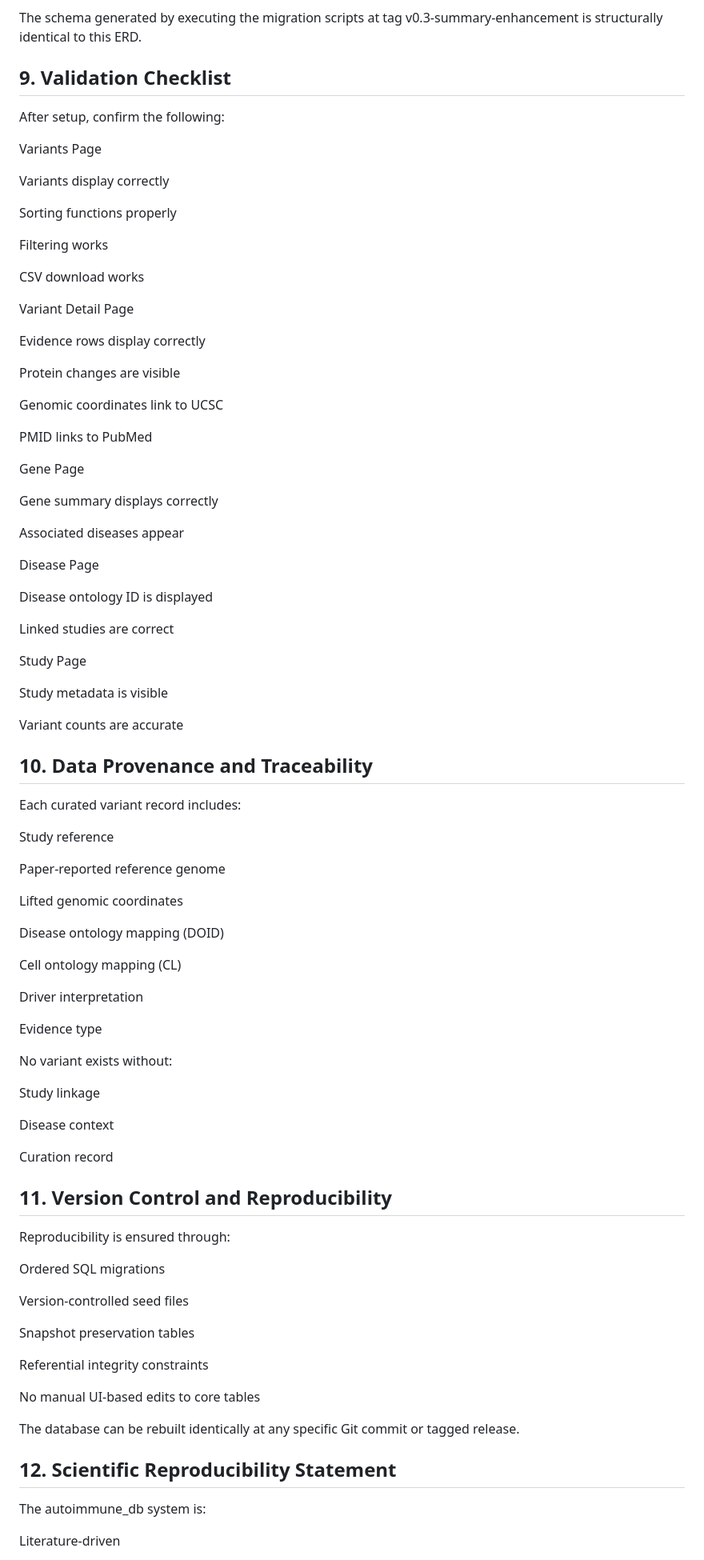
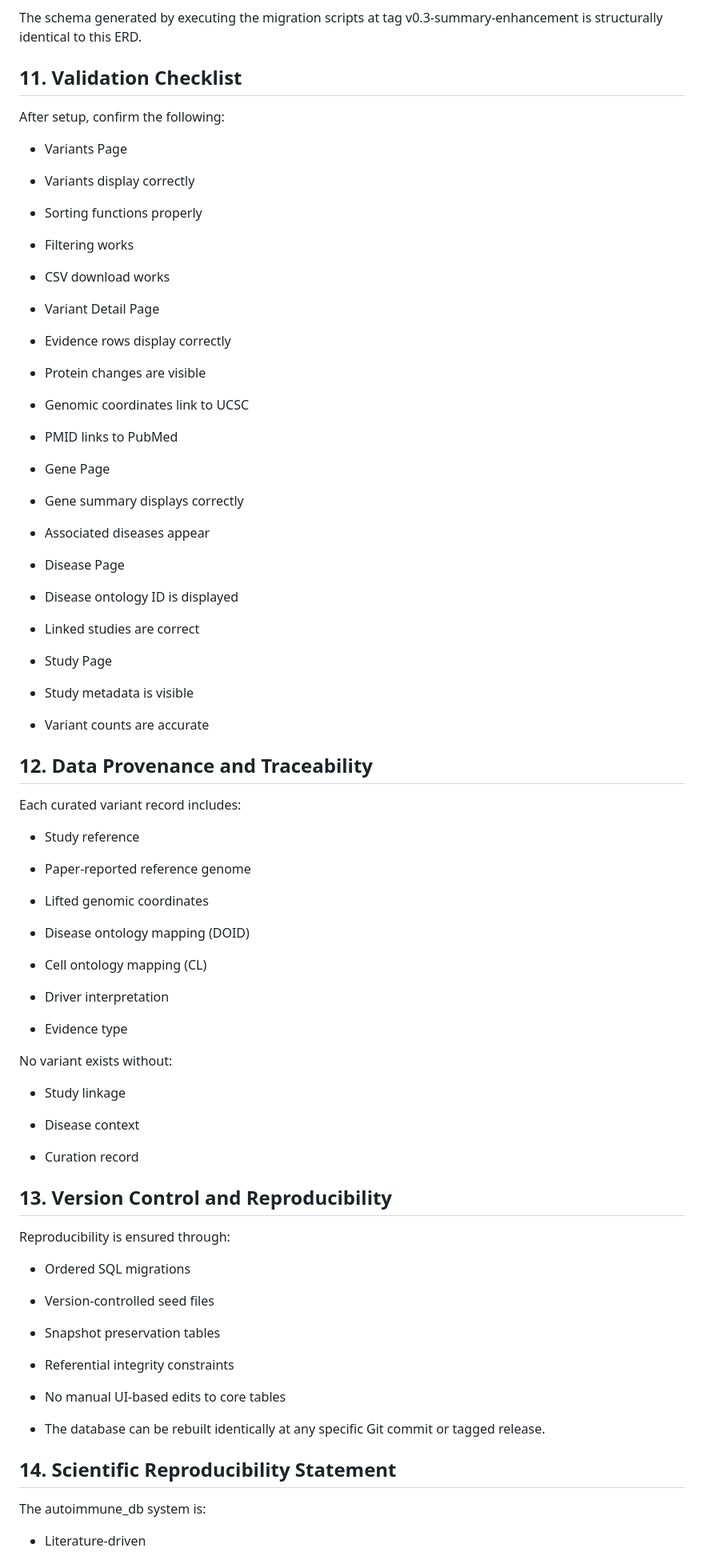
Before and after one commit to sdukda/autoimmune-somatic-variant_db, a Markdown page: docs/06_reproducibility_guide.md, the part around one of its changes. Shown at 80% size. Rendered like a GitHub page.

```diff
--- a/docs/06_reproducibility_guide.md
+++ b/docs/06_reproducibility_guide.md
@@ -155,93 +199,93 @@ Figure 12. Entity–Relationship Diagram of the autoimmune_db schema (v0.3).
 
 The schema generated by executing the migration scripts at tag v0.3-summary-enhancement is structurally identical to this ERD.
 
-## 9.  Validation Checklist
+## 11.  Validation Checklist
 
 After setup, confirm the following:
 
-Variants Page
+- Variants Page
 
-Variants display correctly
+- Variants display correctly
 
-Sorting functions properly
+- Sorting functions properly
 
-Filtering works
+- Filtering works
 
-CSV download works
+- CSV download works
 
-Variant Detail Page
+- Variant Detail Page
 
-Evidence rows display correctly
+- Evidence rows display correctly
 
-Protein changes are visible
+- Protein changes are visible
 
-Genomic coordinates link to UCSC
+- Genomic coordinates link to UCSC
 
-PMID links to PubMed
+- PMID links to PubMed
 
-Gene Page
+- Gene Page
 
-Gene summary displays correctly
+- Gene summary displays correctly
 
-Associated diseases appear
+- Associated diseases appear
 
-Disease Page
+- Disease Page
 
-Disease ontology ID is displayed
+- Disease ontology ID is displayed
 
-Linked studies are correct
+- Linked studies are correct
 
-Study Page
+- Study Page
 
-Study metadata is visible
+- Study metadata is visible
 
-Variant counts are accurate
+- Variant counts are accurate
 
-## 10.  Data Provenance and Traceability
+## 12.  Data Provenance and Traceability
 
 Each curated variant record includes:
 
-Study reference
+- Study reference
 
-Paper-reported reference genome
+- Paper-reported reference genome
 
-Lifted genomic coordinates
+- Lifted genomic coordinates
 
-Disease ontology mapping (DOID)
+- Disease ontology mapping (DOID)
 
-Cell ontology mapping (CL)
+- Cell ontology mapping (CL)
 
-Driver interpretation
+- Driver interpretation
 
-Evidence type
+- Evidence type
 
 No variant exists without:
 
-Study linkage
+- Study linkage
 
-Disease context
+- Disease context
 
-Curation record
+- Curation record
 
-## 11. Version Control and Reproducibility
+## 13. Version Control and Reproducibility
 
 Reproducibility is ensured through:
 
-Ordered SQL migrations
+- Ordered SQL migrations
 
-Version-controlled seed files
+- Version-controlled seed files
 
-Snapshot preservation tables
+- Snapshot preservation tables
 
-Referential integrity constraints
+- Referential integrity constraints
 
-No manual UI-based edits to core tables
+- No manual UI-based edits to core tables
 
-The database can be rebuilt identically at any specific Git commit or tagged release.
+- The database can be rebuilt identically at any specific Git commit or tagged release.
 
-## 12.  Scientific Reproducibility Statement
+## 14.  Scientific Reproducibility Statement
 
 The autoimmune_db system is:
 
-Literature-driven
+- Literature-driven
 
```
Also changed, not shown: other parts of docs/06_reproducibility_guide.md (+74 -30 lines).
